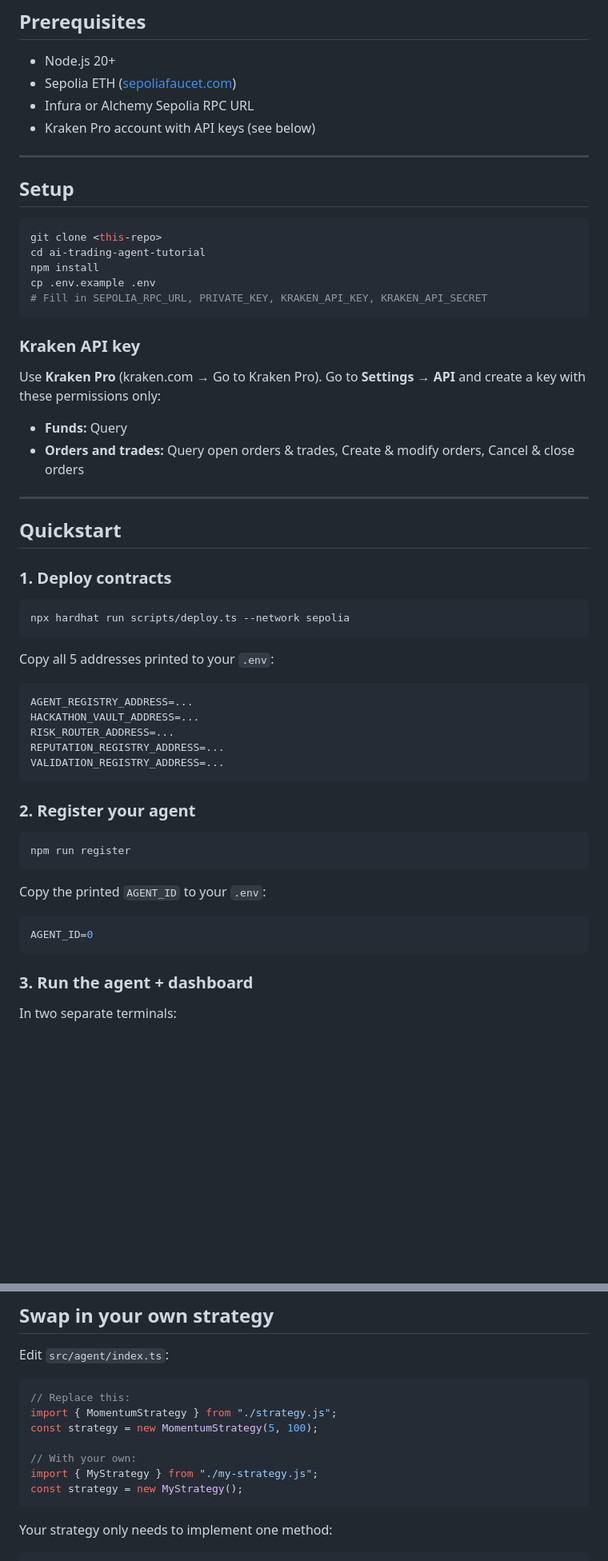
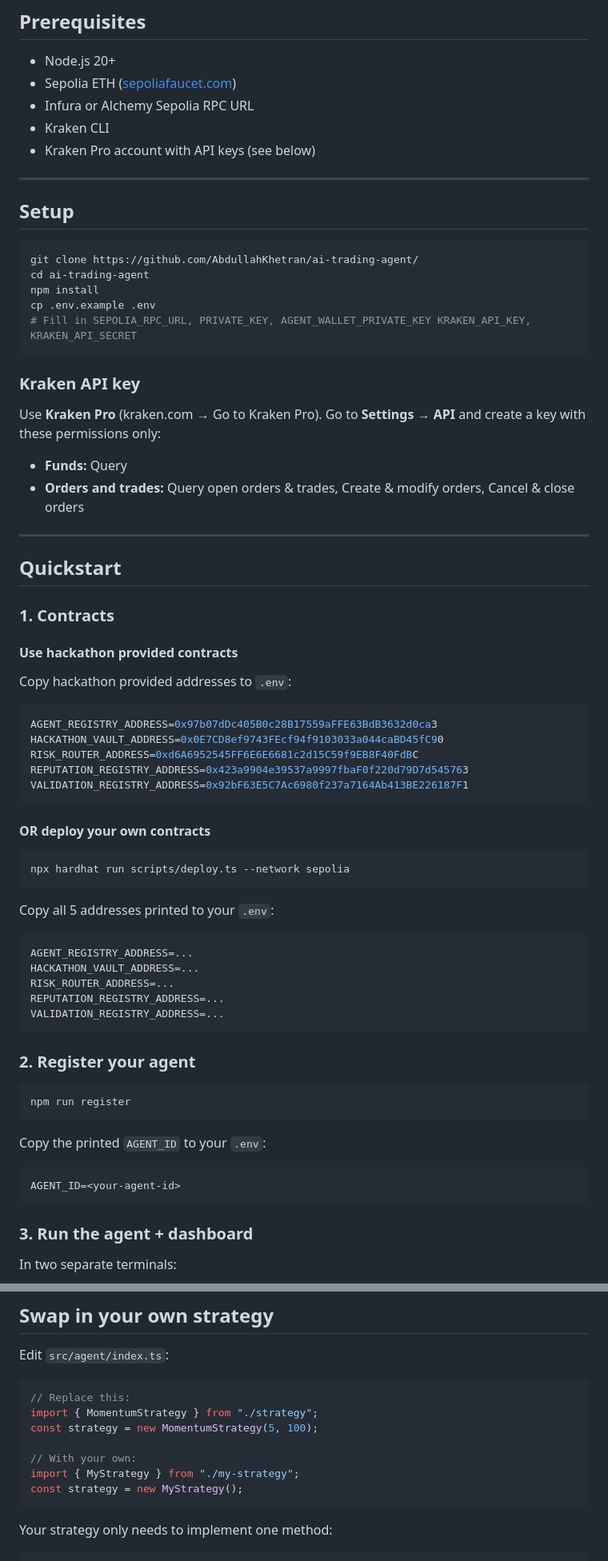
Before and after one commit to AbdullahKhetran/ai-trading-agent, a Markdown page: README.md, 2 parts joined by grey strips. Shown at 80% size. Drawn GitHub-style; blank space fills up the shorter version.

````diff
--- a/README.md
+++ b/README.md
@@ -35,6 +35,7 @@ Your Strategy (TradingStrategy interface)
 - Node.js 20+
 - Sepolia ETH ([sepoliafaucet.com](https://sepoliafaucet.com))
 - Infura or Alchemy Sepolia RPC URL
+- Kraken CLI
 - Kraken Pro account with API keys (see below)
 
 ---
@@ -42,11 +43,11 @@ Your Strategy (TradingStrategy interface)
 ## Setup
 
 ```bash
-git clone <this-repo>
-cd ai-trading-agent-tutorial
+git clone https://github.com/AbdullahKhetran/ai-trading-agent/
+cd ai-trading-agent
 npm install
 cp .env.example .env
-# Fill in SEPOLIA_RPC_URL, PRIVATE_KEY, KRAKEN_API_KEY, KRAKEN_API_SECRET
+# Fill in SEPOLIA_RPC_URL, PRIVATE_KEY, AGENT_WALLET_PRIVATE_KEY KRAKEN_API_KEY, KRAKEN_API_SECRET
 ```
 
 ### Kraken API key
@@ -60,7 +61,21 @@ Use **Kraken Pro** (kraken.com → Go to Kraken Pro). Go to **Settings → API**
 
 ## Quickstart
 
-### 1. Deploy contracts
+### 1. Contracts
+
+#### Use hackathon provided contracts
+
+Copy hackathon provided addresses to `.env`:
+
+```env
+AGENT_REGISTRY_ADDRESS=0x97b07dDc405B0c28B17559aFFE63BdB3632d0ca3
+HACKATHON_VAULT_ADDRESS=0x0E7CD8ef9743FEcf94f9103033a044caBD45fC90
+RISK_ROUTER_ADDRESS=0xd6A6952545FF6E6E6681c2d15C59f9EB8F40FdBC
+REPUTATION_REGISTRY_ADDRESS=0x423a9904e39537a9997fbaF0f220d79D7d545763
+VALIDATION_REGISTRY_ADDRESS=0x92bF63E5C7Ac6980f237a7164Ab413BE226187F1
+```
+
+#### OR deploy your own contracts
 
 ```bash
 npx hardhat run scripts/deploy.ts --network sepolia
@@ -76,6 +91,7 @@ REPUTATION_REGISTRY_ADDRESS=...
 VALIDATION_REGISTRY_ADDRESS=...
 ```
 
+
 ### 2. Register your agent
 
 ```bash
@@ -85,7 +101,7 @@ npm run register
 Copy the printed `AGENT_ID` to your `.env`:
 
 ```env
-AGENT_ID=0
+AGENT_ID=<your-agent-id>
 ```
 
 ### 3. Run the agent + dashboard
@@ -140,11 +156,11 @@ Edit `src/agent/index.ts`:
 
 ```typescript
 // Replace this:
-import { MomentumStrategy } from "./strategy.js";
+import { MomentumStrategy } from "./strategy";
 const strategy = new MomentumStrategy(5, 100);
 
 // With your own:
-import { MyStrategy } from "./my-strategy.js";
+import { MyStrategy } from "./my-strategy";
 const strategy = new MyStrategy();
 ```
 
````
Also changed, not shown: other parts of README.md (+7 -18 lines).
